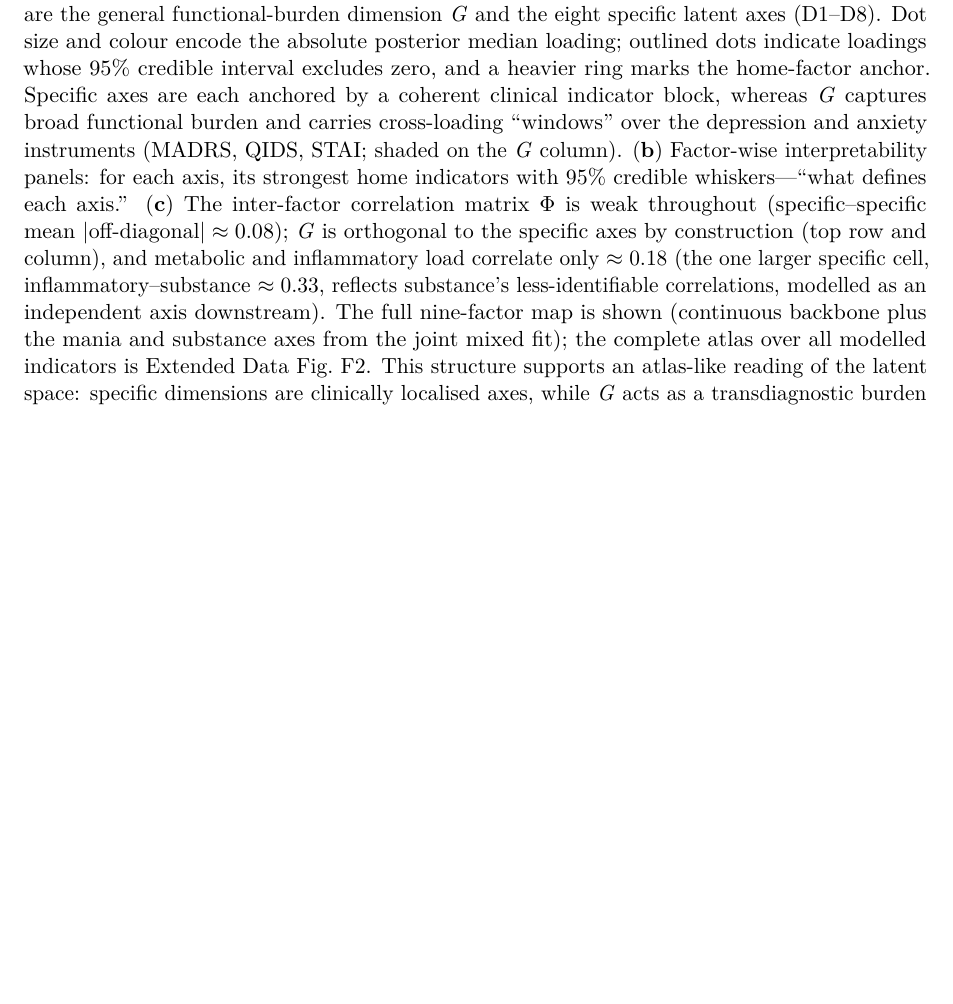
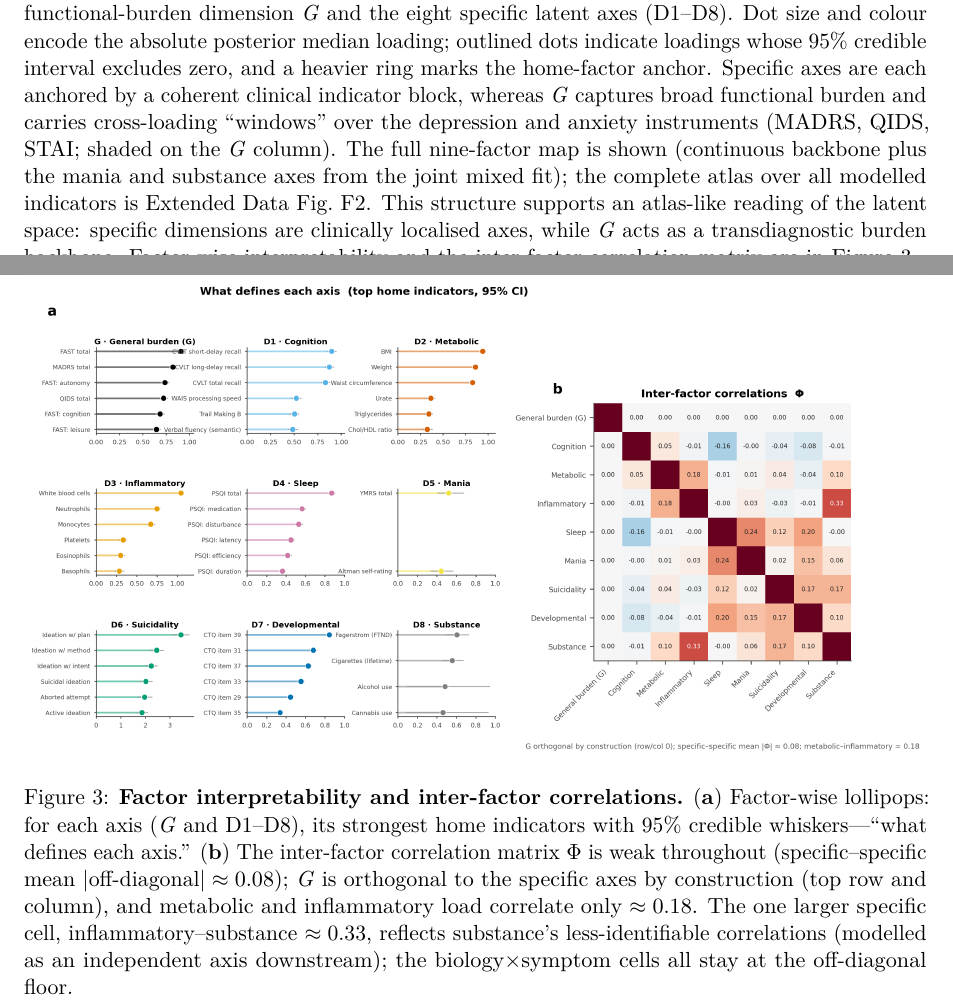
Before and after one commit to AndriiKulakovskyi/face-trans-diagnostic-phenotypes, a LaTeX paper (article/main.tex, which reads article/sections/02_results.tex): part of page 7 of 40 before the commit and two parts of pages 7 and 8 of 41 after it, the two joined at a grey line, cut so that both start at the same text, the shorter picture padded with empty space. Compiled offline with pdfLaTeX.

Commit message:
article: split Figure 2 — standalone dot-atlas + new Figure 3 (lollipops + Phi)
The dot-atlas was cramped as panel (a) of a 3-panel composite. Promote it to a
full-width standalone Figure 2 (the centrepiece), and move the factor-wise lollipops
and the inter-factor correlation matrix Phi into a new companion Figure 3.

- make_figures_copula.py: fig2_map() now renders the standalone dot-atlas only;
  new fig_factors() renders (a) the 3x3 factor lollipops + (b) the 9x9 copula Phi.
- 02_results.tex: Figure 2 caption trimmed to the atlas; new Figure 3 (fig:factors)
  added with the lollipop + Phi description (specific off-diagonal mean 0.08,
  metabolic-inflammatory 0.18, inflammatory-substance 0.33 caveat). Body cites
  Figure 3b for the inter-factor correlations. fig:biologyg auto-renumbers to Figure 4.

Compiles clean (41pp); fig:atlas=Fig2, fig:factors=Fig3, all refs resolve.

Co-Authored-By: Claude Opus 4.8 <noreply@anthropic.com>

```diff
--- a/article/sections/02_results.tex
+++ b/article/sections/02_results.tex
@@ -122,29 +122,38 @@ specific axes answer \emph{what kind} of burden the patient carries.
 \begin{figure}[!tp]
   \centering
   \includegraphics[width=\linewidth]{fig2_map.png}
-  \caption{\textbf{Posterior loading atlas of the measurement model.}
-  (\textbf{a}) Rows are clinical indicators grouped by their home factor (coloured
-  left strip and alternating bands); columns are the general functional-burden
-  dimension \Gfac{} and the eight specific latent axes (D1--D8). Dot size and colour
-  encode the absolute posterior median loading; outlined dots indicate loadings whose
-  $95\%$ credible interval excludes zero, and a heavier ring marks the home-factor
-  anchor. Specific axes are each anchored by a coherent clinical indicator block,
-  whereas \Gfac{} captures broad functional burden and carries cross-loading
-  ``windows'' over the depression and anxiety instruments (MADRS, QIDS, STAI; shaded
-  on the \Gfac{} column). (\textbf{b}) Factor-wise interpretability panels: for each
-  axis, its strongest home indicators with $95\%$ credible whiskers---``what defines
-  each axis.'' (\textbf{c}) The inter-factor correlation matrix $\Phi$ is weak
-  throughout (specific--specific mean $|\text{off-diagonal}|\approx 0.08$); \Gfac{} is
-  orthogonal to the specific axes by construction (top row and column), and metabolic
-  and inflammatory load correlate only $\approx 0.18$ (the one larger specific cell,
+  \caption{\textbf{Posterior loading atlas of the measurement model.} Rows are clinical
+  indicators grouped by their home factor (coloured left strip and alternating bands);
+  columns are the general functional-burden dimension \Gfac{} and the eight specific
+  latent axes (D1--D8). Dot size and colour encode the absolute posterior median loading;
+  outlined dots indicate loadings whose $95\%$ credible interval excludes zero, and a
+  heavier ring marks the home-factor anchor. Specific axes are each anchored by a
+  coherent clinical indicator block, whereas \Gfac{} captures broad functional burden
+  and carries cross-loading ``windows'' over the depression and anxiety instruments
+  (MADRS, QIDS, STAI; shaded on the \Gfac{} column). The full nine-factor map is shown
+  (continuous backbone plus the mania and substance axes from the joint mixed fit); the
+  complete atlas over all modelled indicators is \edfig{fig:fullatlas}. This structure
+  supports an atlas-like reading of the latent space: specific dimensions are clinically
+  localised axes, while \Gfac{} acts as a transdiagnostic burden backbone. Factor-wise
+  interpretability and the inter-factor correlation matrix are in
+  Figure~\ref{fig:factors}.}
+  \label{fig:atlas}
+\end{figure}
+
+\begin{figure}[tbp]
+  \centering
+  \includegraphics[width=\linewidth]{fig_factors.png}
+  \caption{\textbf{Factor interpretability and inter-factor correlations.}
+  (\textbf{a}) Factor-wise lollipops: for each axis (\Gfac{} and D1--D8), its strongest
+  home indicators with $95\%$ credible whiskers---``what defines each axis.''
+  (\textbf{b}) The inter-factor correlation matrix $\Phi$ is weak throughout
+  (specific--specific mean $|\text{off-diagonal}|\approx 0.08$); \Gfac{} is orthogonal to
+  the specific axes by construction (top row and column), and metabolic and inflammatory
+  load correlate only $\approx 0.18$. The one larger specific cell,
   inflammatory--substance $\approx 0.33$, reflects substance's less-identifiable
-  correlations, modelled as an independent axis downstream). The full nine-factor map is
-  shown (continuous backbone plus the mania and substance axes from the joint mixed
-  fit); the complete atlas over all modelled indicators is
-  \edfig{fig:fullatlas}. This structure supports an atlas-like reading of the
-  latent space: specific dimensions are clinically localised axes, while \Gfac{} acts
-  as a transdiagnostic burden backbone.}
-  \label{fig:atlas}
+  correlations (modelled as an independent axis downstream); the biology$\times$symptom
+  cells all stay at the off-diagonal floor.}
+  \label{fig:factors}
 \end{figure}
 
 \subsection{Biology is separable from symptoms and severity (the central result)}
```
Also changed, not shown: article/figures/fig2_map.pdf, article/figures/fig2_map.png, article/figures/fig_factors.pdf (added), article/figures/fig_factors.png (added), article/sections/02_results.tex (4 more changed lines), 2 other files.
